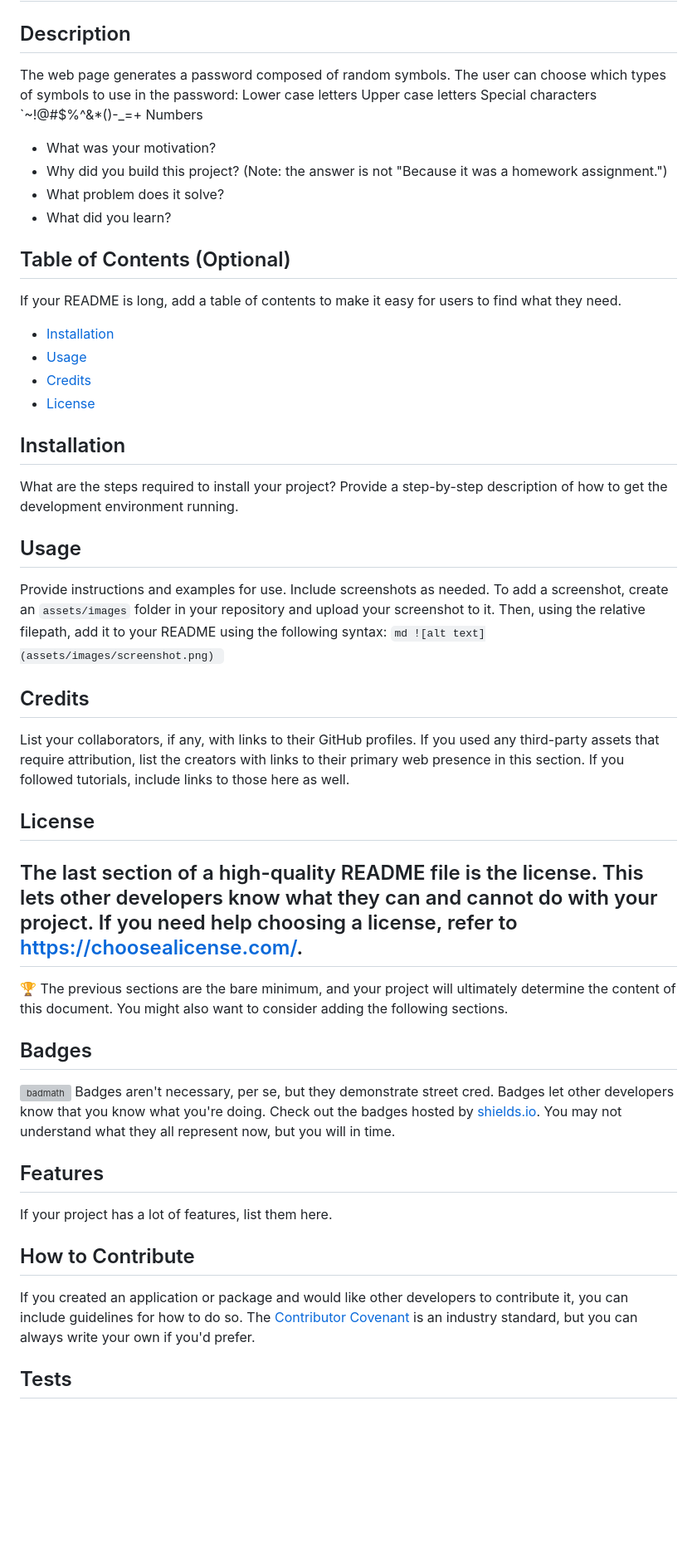
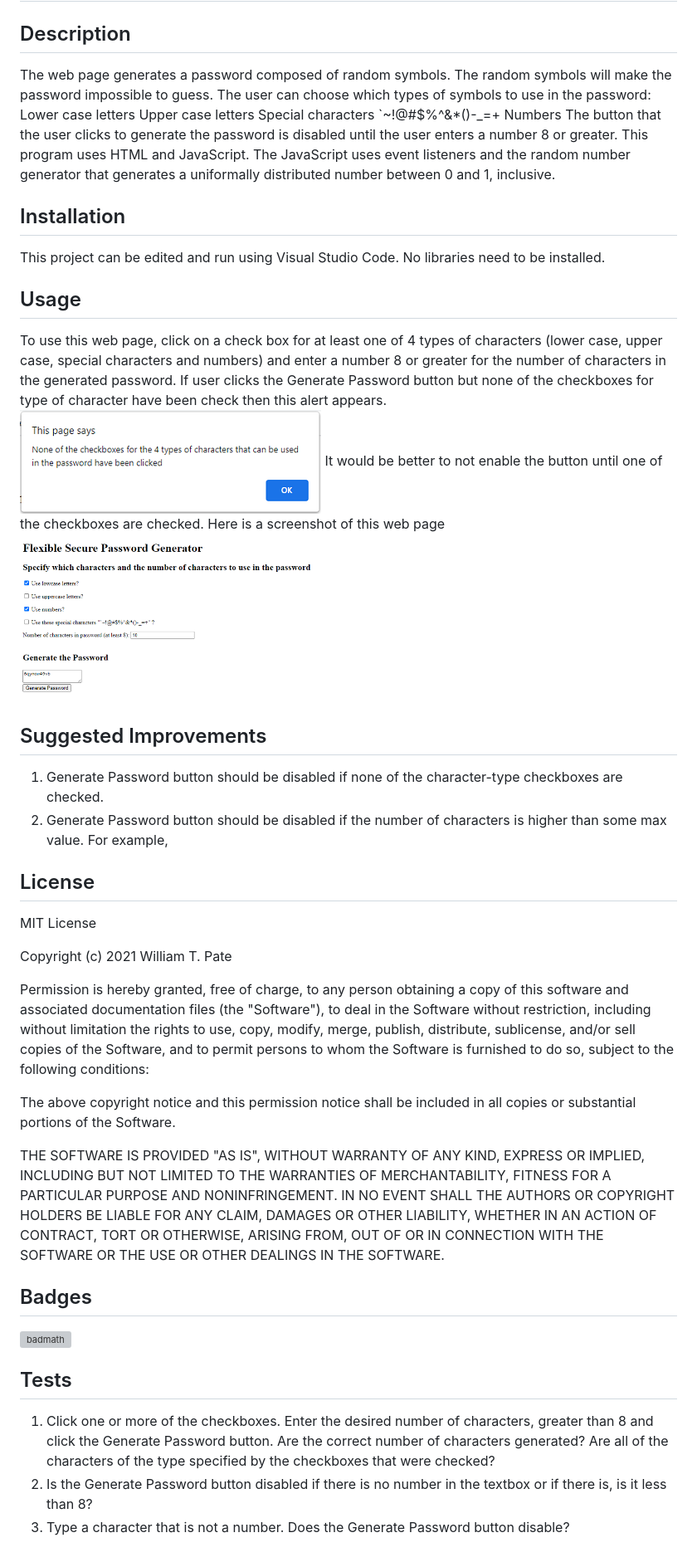
Before and after one commit to minprocess/03-SecPassGen, a Markdown page: README.md, the part around the change. Shown at 83% size. Drawn GitHub-style; pictures changed too: assets/images/alert.png (added), assets/images/screenshot.png (added); blank space fills up the shorter version; grey boxes are pictures that could not be loaded.

Commit message:
Finish Readme.md

````diff
--- a/README.md
+++ b/README.md
@@ -1,42 +1,58 @@
 # SecPassGen - A generator for secure passwords
 ## Description
-The web page generates a password composed of random symbols. The user can choose which types of symbols to use in the password:
+The web page generates a password composed of random symbols. The random symbols will make the password impossible to guess. The user can choose which types of symbols to use in the password:
     Lower case letters
     Upper case letters
     Special characters `~!@#$%^&*()-_=+
     Numbers
+The button that the user clicks to generate the password is disabled until the user enters a number 8 or greater.
+This program uses HTML and JavaScript. The JavaScript uses event listeners and the random number generator that generates a uniformally distributed number between 0 and 1, inclusive.
 
-- What was your motivation?
-- Why did you build this project? (Note: the answer is not "Because it was a homework assignment.")
-- What problem does it solve?
-- What did you learn?
-## Table of Contents (Optional)
-If your README is long, add a table of contents to make it easy for users to find what they need.
-- [Installation](#installation)
-- [Usage](#usage)
-- [Credits](#credits)
-- [License](#license)
 ## Installation
-What are the steps required to install your project? Provide a step-by-step description of how to get the development environment running.
+This project can be edited and run using Visual Studio Code. No libraries need to be installed.
+
 ## Usage
-Provide instructions and examples for use. Include screenshots as needed.
-To add a screenshot, create an `assets/images` folder in your repository and upload your screenshot to it. Then, using the relative filepath, add it to your README using the following syntax:
-    ```md
-    ![alt text](assets/images/screenshot.png)
-    ```
-## Credits
-List your collaborators, if any, with links to their GitHub profiles.
-If you used any third-party assets that require attribution, list the creators with links to their primary web presence in this section.
-If you followed tutorials, include links to those here as well.
+To use this web page, click on a check box for at least one of 4 types of characters (lower case, upper case, special characters and numbers) and enter a number 8 or greater for the number of characters in the generated password.
+If user clicks the Generate Password button but none of the checkboxes for type of character have been check then this alert appears.
+</br>
+![Alert](assets/images/alert.png)
+</br>
+It would be better to not enable the button until one of the checkboxes are checked.
+Here is a screenshot of this web page
+![Screenshot](assets/images/screenshot.png)
+
+## Suggested Improvements
+1. Generate Password button should be disabled if none of the character-type checkboxes are checked.
+2. Generate Password button should be disabled if the number of characters is higher than some max value. For example,
+
 ## License
-The last section of a high-quality README file is the license. This lets other developers know what they can and cannot do with your project. If you need help choosing a license, refer to [https://choosealicense.com/](https://choosealicense.com/).
----
-🏆 The previous sections are the bare minimum, and your project will ultimately determine the content of this document. You might also want to consider adding the following sections.
+MIT License
+
+Copyright (c) 2021 William T. Pate
+
+Permission is hereby granted, free of charge, to any person obtaining a copy
+of this software and associated documentation files (the "Software"), to deal
+in the Software without restriction, including without limitation the rights
+to use, copy, modify, merge, publish, distribute, sublicense, and/or sell
+copies of the Software, and to permit persons to whom the Software is
+furnished to do so, subject to the following conditions:
+
+The above copyright notice and this permission notice shall be included in all
+copies or substantial portions of the Software.
+
+THE SOFTWARE IS PROVIDED "AS IS", WITHOUT WARRANTY OF ANY KIND, EXPRESS OR
+IMPLIED, INCLUDING BUT NOT LIMITED TO THE WARRANTIES OF MERCHANTABILITY,
+FITNESS FOR A PARTICULAR PURPOSE AND NONINFRINGEMENT. IN NO EVENT SHALL THE
+AUTHORS OR COPYRIGHT HOLDERS BE LIABLE FOR ANY CLAIM, DAMAGES OR OTHER
+LIABILITY, WHETHER IN AN ACTION OF CONTRACT, TORT OR OTHERWISE, ARISING FROM,
+OUT OF OR IN CONNECTION WITH THE SOFTWARE OR THE USE OR OTHER DEALINGS IN THE
+SOFTWARE.
+
+
 ## Badges
 ![badmath](https://img.shields.io/github/languages/top/nielsenjared/badmath)
-Badges aren't necessary, per se, but they demonstrate street cred. Badges let other developers know that you know what you're doing. Check out the badges hosted by [shields.io](https://shields.io/). You may not understand what they all represent now, but you will in time.
-## Features
-If your project has a lot of features, list them here.
-## How to Contribute
-If you created an application or package and would like other developers to contribute it, you can include guidelines for how to do so. The [Contributor Covenant](https://www.contributor-covenant.org/) is an industry standard, but you can always write your own if you'd prefer.
+
 ## Tests
+1. Click one or more of the checkboxes. Enter the desired number of characters, greater than 8 and click the Generate Password button. Are the correct number of characters generated? Are all of the characters of the type specified by the checkboxes that were checked?
+2. Is the Generate Password button disabled if there is no number in the textbox or if there is, is it less than 8?
+3. Type a character that is not a number. Does the Generate Password button disable?
````
Also changed, not shown: assets/images/SecPassGen-screenshot.png (deleted), 1 other file.
